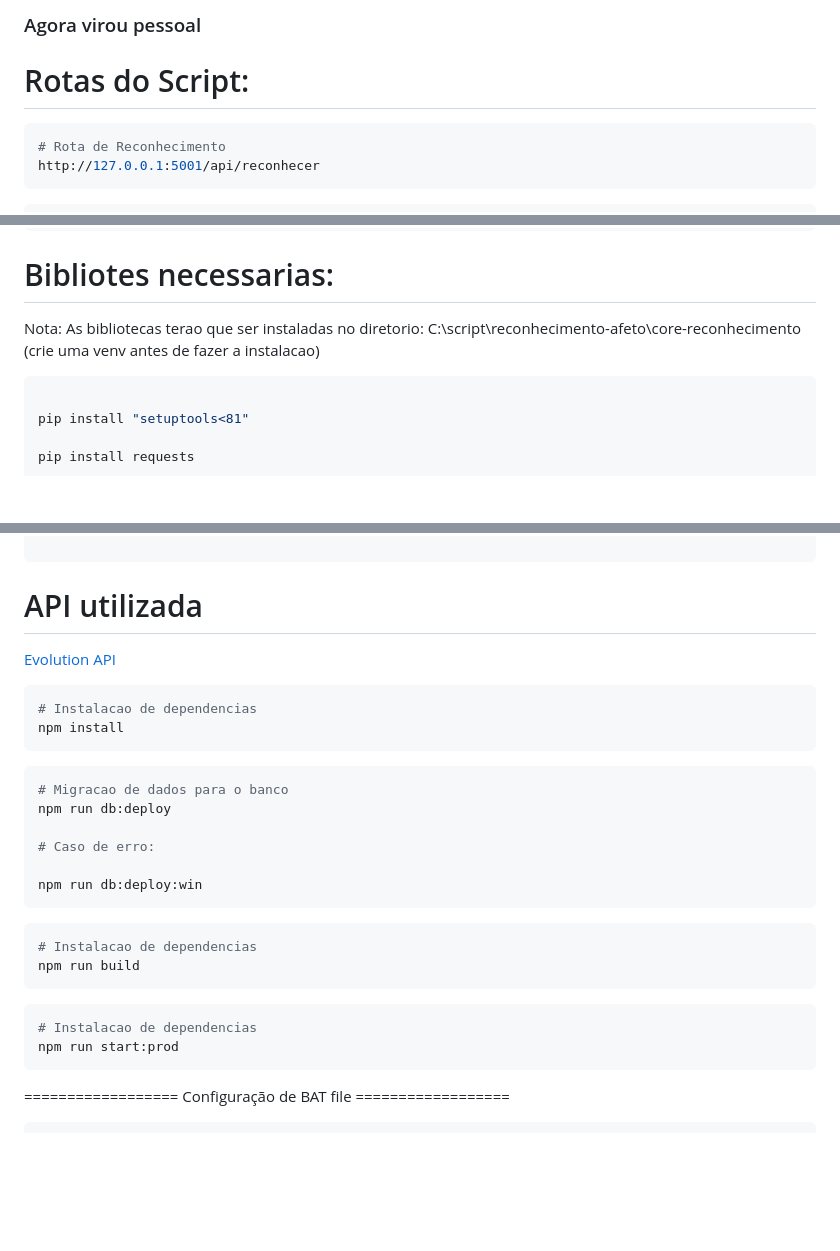
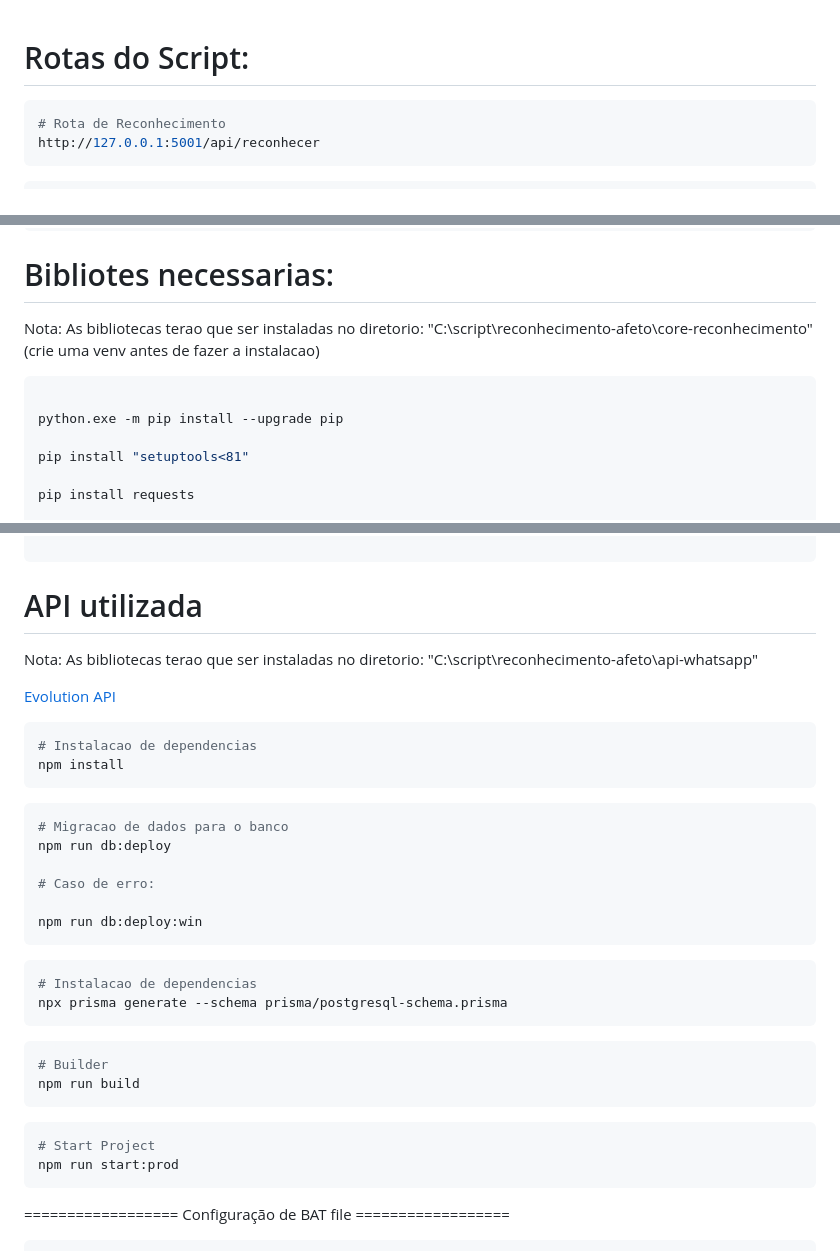
Before and after one commit to Victor-Sarris/reconhecimento-afeto, a Markdown page: README.md, 3 parts joined by grey strips. GitHub-like rendering; blank space fills up the shorter version.

````diff
--- a/README.md
+++ b/README.md
@@ -1,5 +1,3 @@
-### Agora virou pessoal
-
 # Rotas do Script:
 
 ```python
@@ -19,10 +17,12 @@ http://127.0.0.1:5001/api/relatorio
 
 # Bibliotes necessarias:
 
-Nota: As bibliotecas terao que ser instaladas no diretorio: C:\script\reconhecimento-afeto\core-reconhecimento
+Nota: As bibliotecas terao que ser instaladas no diretorio: "C:\script\reconhecimento-afeto\core-reconhecimento"
 (crie uma venv antes de fazer a instalacao)
 
 ```python
+
+python.exe -m pip install --upgrade pip
 
 pip install "setuptools<81"
 
@@ -39,6 +39,8 @@ pip install waitress
 ```
 
 # API utilizada
+
+Nota: As bibliotecas terao que ser instaladas no diretorio: "C:\script\reconhecimento-afeto\api-whatsapp"
 
 <a href="https://github.com/EvolutionAPI/evolution-api">Evolution API</a>
 
@@ -58,11 +60,16 @@ npm run db:deploy:win
 
 ```powershell
 # Instalacao de dependencias
+npx prisma generate --schema prisma/postgresql-schema.prisma
+```
+
+```powershell
+# Builder
 npm run build
 ```
 
 ```powershell
-# Instalacao de dependencias
+# Start Project
 npm run start:prod
 ```
 
````
